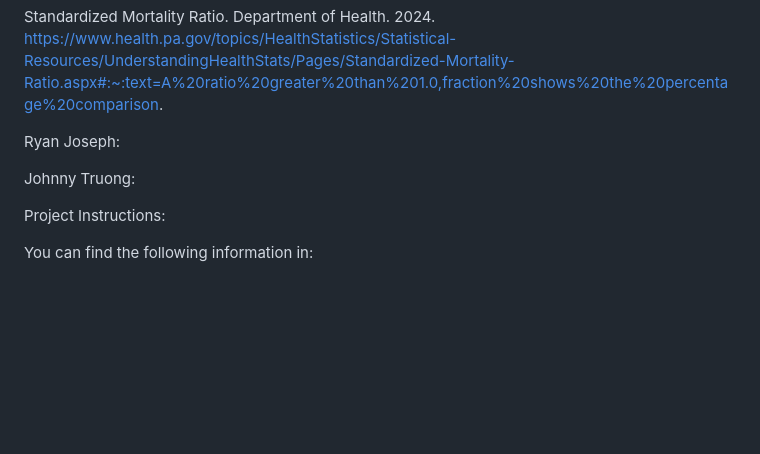
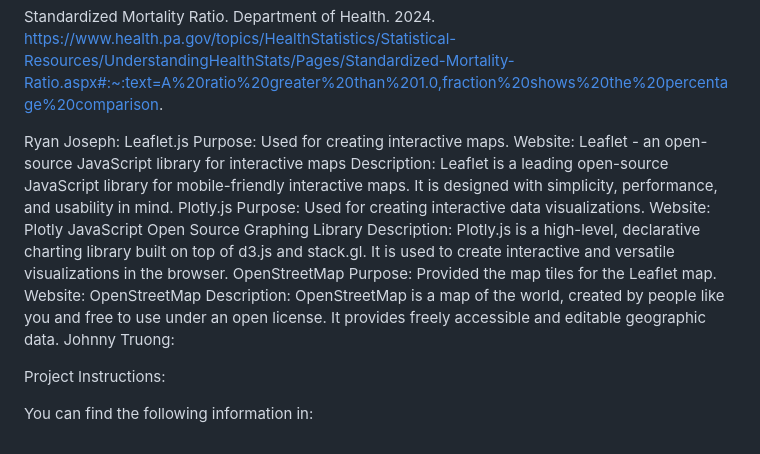
Before and after one commit to Johnnymtruong/Project-3, a Markdown page: README.md, the part around the change. Drawn GitHub-style; blank space fills up the shorter version.

```diff
--- a/README.md
+++ b/README.md
@@ -26,8 +26,18 @@ Metadata Glossary. The World Data Bank. 2024. https://databank.worldbank.org/met
 Standardized Mortality Ratio. Department of Health. 2024. https://www.health.pa.gov/topics/HealthStatistics/Statistical-Resources/UnderstandingHealthStats/Pages/Standardized-Mortality-Ratio.aspx#:~:text=A%20ratio%20greater%20than%201.0,fraction%20shows%20the%20percentage%20comparison.
 
 Ryan Joseph:
-
-
+Leaflet.js
+Purpose: Used for creating interactive maps.
+Website: Leaflet - an open-source JavaScript library for interactive maps
+Description: Leaflet is a leading open-source JavaScript library for mobile-friendly interactive maps. It is designed with simplicity, performance, and usability in mind.
+Plotly.js
+Purpose: Used for creating interactive data visualizations.
+Website: Plotly JavaScript Open Source Graphing Library
+Description: Plotly.js is a high-level, declarative charting library built on top of d3.js and stack.gl. It is used to create interactive and versatile visualizations in the browser.
+OpenStreetMap
+Purpose: Provided the map tiles for the Leaflet map.
+Website: OpenStreetMap
+Description: OpenStreetMap is a map of the world, created by people like you and free to use under an open license. It provides freely accessible and editable geographic data.
 Johnny Truong:
 
 
```
